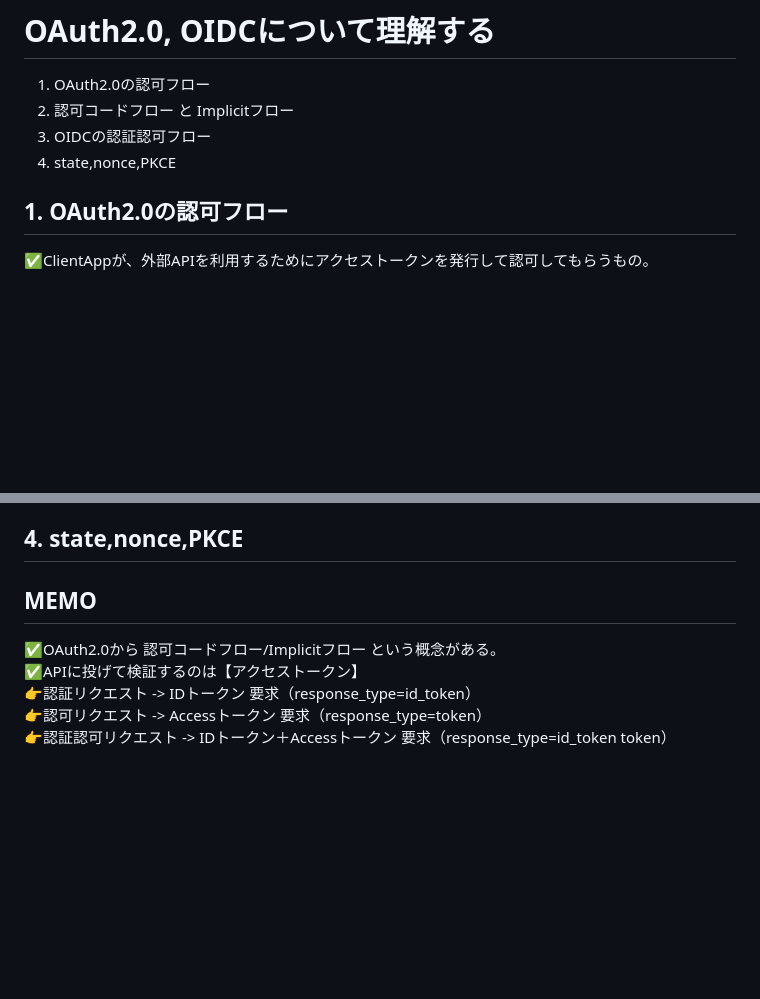
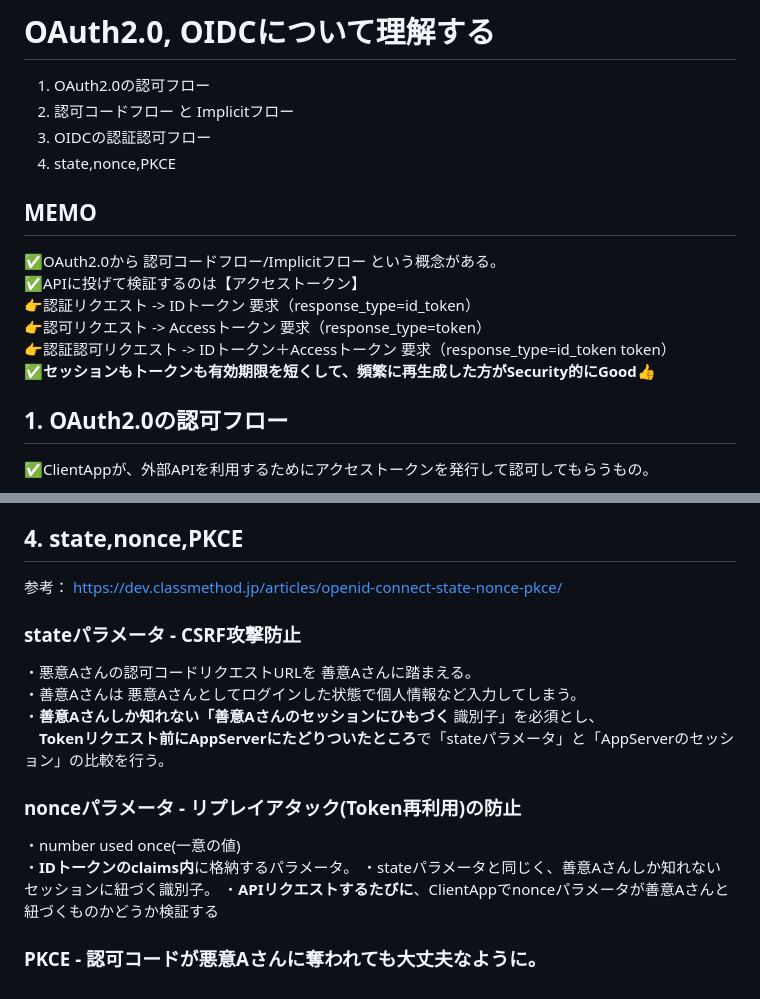
Before and after one commit to daisuketakakuwa/nodejs-learning, a Markdown page: auth-with-oidc/README.md, 2 parts joined by grey strips. Drawn GitHub-style; blank space fills up the shorter version.

```diff
--- a/auth-with-oidc/README.md
+++ b/auth-with-oidc/README.md
@@ -3,6 +3,14 @@
 2. 認可コードフロー と Implicitフロー
 3. OIDCの認証認可フロー
 4. state,nonce,PKCE
+
+## MEMO
+✅OAuth2.0から 認可コードフロー/Implicitフロー という概念がある。<br>
+✅APIに投げて検証するのは【アクセストークン】<br>
+👉認証リクエスト -> IDトークン 要求（response_type=id_token）<br>
+👉認可リクエスト -> Accessトークン 要求（response_type=token）<br>
+👉認証認可リクエスト -> IDトークン＋Accessトークン 要求（response_type=id_token token）<br>
+✅**セッションもトークンも有効期限を短くして、頻繁に再生成した方がSecurity的にGood👍**
 
 ## 1. OAuth2.0の認可フロー
 ✅ClientAppが、外部APIを利用するためにアクセストークンを発行して認可してもらうもの。
@@ -139,14 +147,18 @@ ClientApp->Browser:TOP画面へリダイレクト
 </details>
 
 ## 4. state,nonce,PKCE
+参考： https://dev.classmethod.jp/articles/openid-connect-state-nonce-pkce/
 
+### stateパラメータ - CSRF攻撃防止
+・悪意Aさんの認可コードリクエストURLを 善意Aさんに踏まえる。<br>
+・善意Aさんは 悪意Aさんとしてログインした状態で個人情報など入力してしまう。<br>
+・**善意Aさんしか知れない「善意Aさんのセッションにひもづく** 識別子」を必須とし、<br>
+　**Tokenリクエスト前にAppServerにたどりついたところ**で「stateパラメータ」と「AppServerのセッション」の比較を行う。
 
+### nonceパラメータ - リプレイアタック(Token再利用)の防止
+・number used once(一意の値) <br>
+・**IDトークンのclaims内**に格納するパラメータ。
+・stateパラメータと同じく、善意Aさんしか知れないセッションに紐づく識別子。
+・**APIリクエストするたびに**、ClientAppでnonceパラメータが善意Aさんと紐づくものかどうか検証する
 
-
-
-## MEMO
-✅OAuth2.0から 認可コードフロー/Implicitフロー という概念がある。<br>
-✅APIに投げて検証するのは【アクセストークン】<br>
-👉認証リクエスト -> IDトークン 要求（response_type=id_token）<br>
-👉認可リクエスト -> Accessトークン 要求（response_type=token）<br>
-👉認証認可リクエスト -> IDトークン＋Accessトークン 要求（response_type=id_token token）<br>
+### PKCE - 認可コードが悪意Aさんに奪われても大丈夫なように。
```
